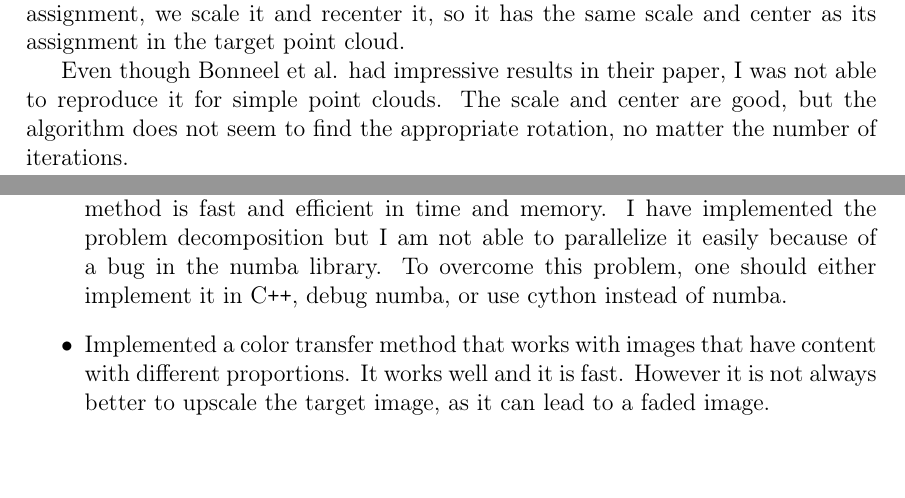
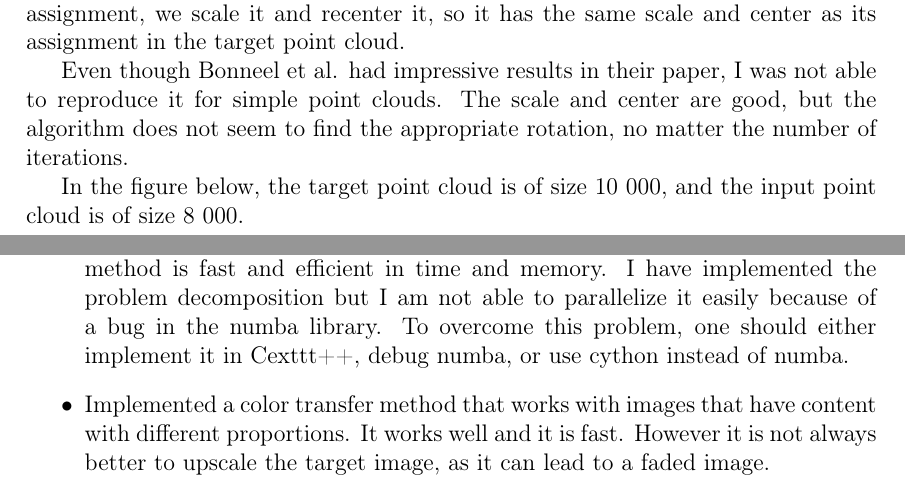
Before and after one commit to qspinat/SPOT_OT, a LaTeX document (Rapport/SPOT_OT.tex): two parts of pages 17 and 19 of 20, joined at a grey line, cut so that both start at the same text. Compiled offline with pdfLaTeX; a LaTeX package or settings file that is missing is left out.

Commit message:
rapport presque final

```diff
--- a/Rapport/SPOT_OT.tex
+++ b/Rapport/SPOT_OT.tex
@@ -436,6 +436,8 @@ Point Cloud registration required a different method which is variation of the I
 
 Even though Bonneel et al. had impressive results in their paper, I was not able to reproduce it for simple point clouds. The scale and center are good, but the algorithm does not seem to find the appropriate rotation, no matter the number of iterations.
 
+In the figure below, the target point cloud is of size 10 000, and the input point cloud is of size 8 000.
+
 \begin{figure}[H]
 \centering
 \includegraphics[scale = 0.45]{line_shape.png}
@@ -471,7 +473,7 @@ Let $P(m)$ be the property : algorithm \ref{a_quad} gives the optimal assignment
 
 To Summarize, with this project I have :
 \begin{itemize}
-\item Made a fast python implementation of Sliced Partial Optimal Transport. This method is fast and efficient in time and memory. I have implemented the problem decomposition but I am not able to parallelize it easily because of a bug in the numba library. To overcome this problem, one should either implement it in C\texttt{++}, debug numba, or use cython instead of numba.
+\item Made a fast python implementation of Sliced Partial Optimal Transport. This method is fast and efficient in time and memory. I have implemented the problem decomposition but I am not able to parallelize it easily because of a bug in the numba library. To overcome this problem, one should either implement it in Cexttt{++}, debug numba, or use cython instead of numba.
 \item Implemented a color transfer method that works with images that have content with different proportions. It works well and it is fast. However it is not always better to upscale the target image, as it can lead to a faded image.
 \item Implemented the FIST algorithm for point cloud registration. However, it does not seem to work. I have not found out why yet. A way of improvement could be to change the method to find the best rotation. For example, a simple stochastic gradient descent could work.
 \end{itemize}
```
